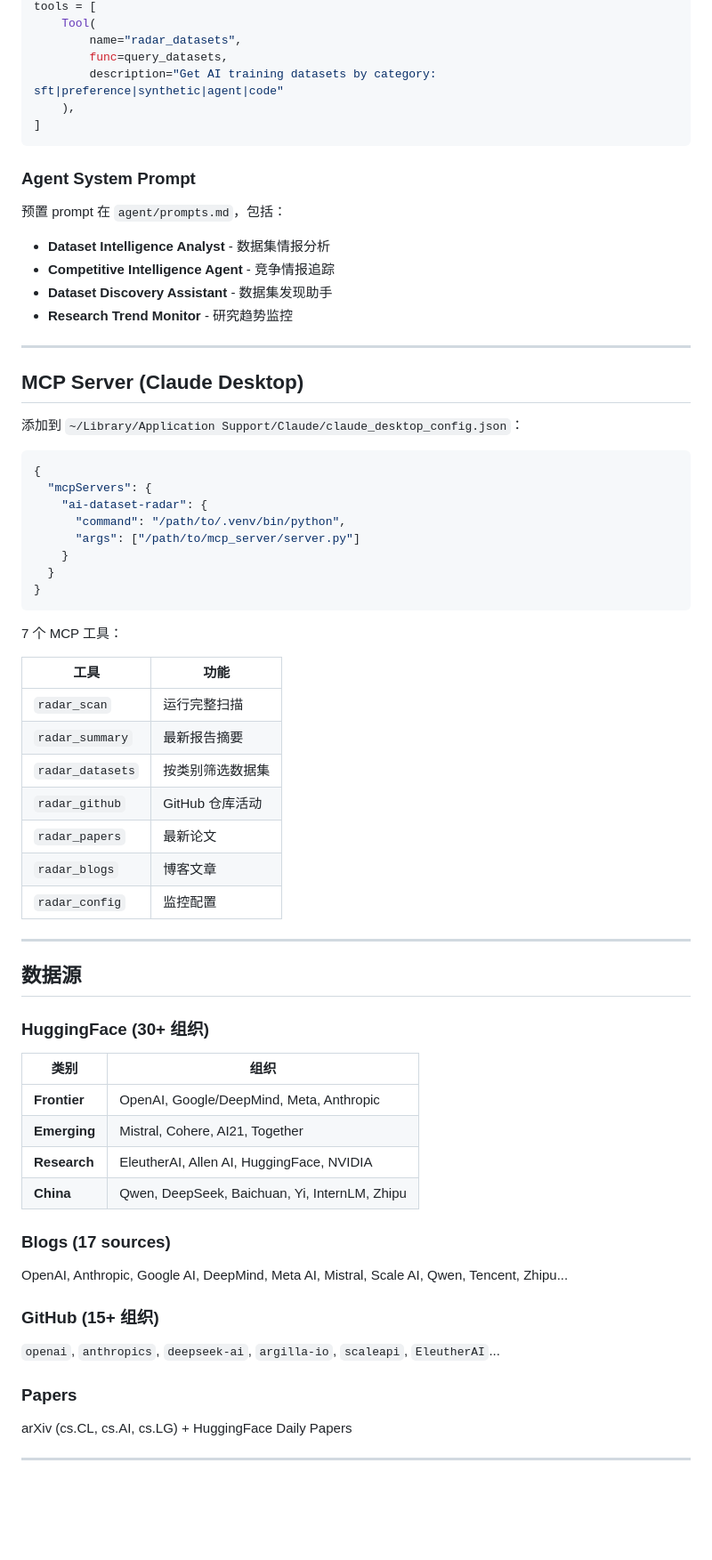
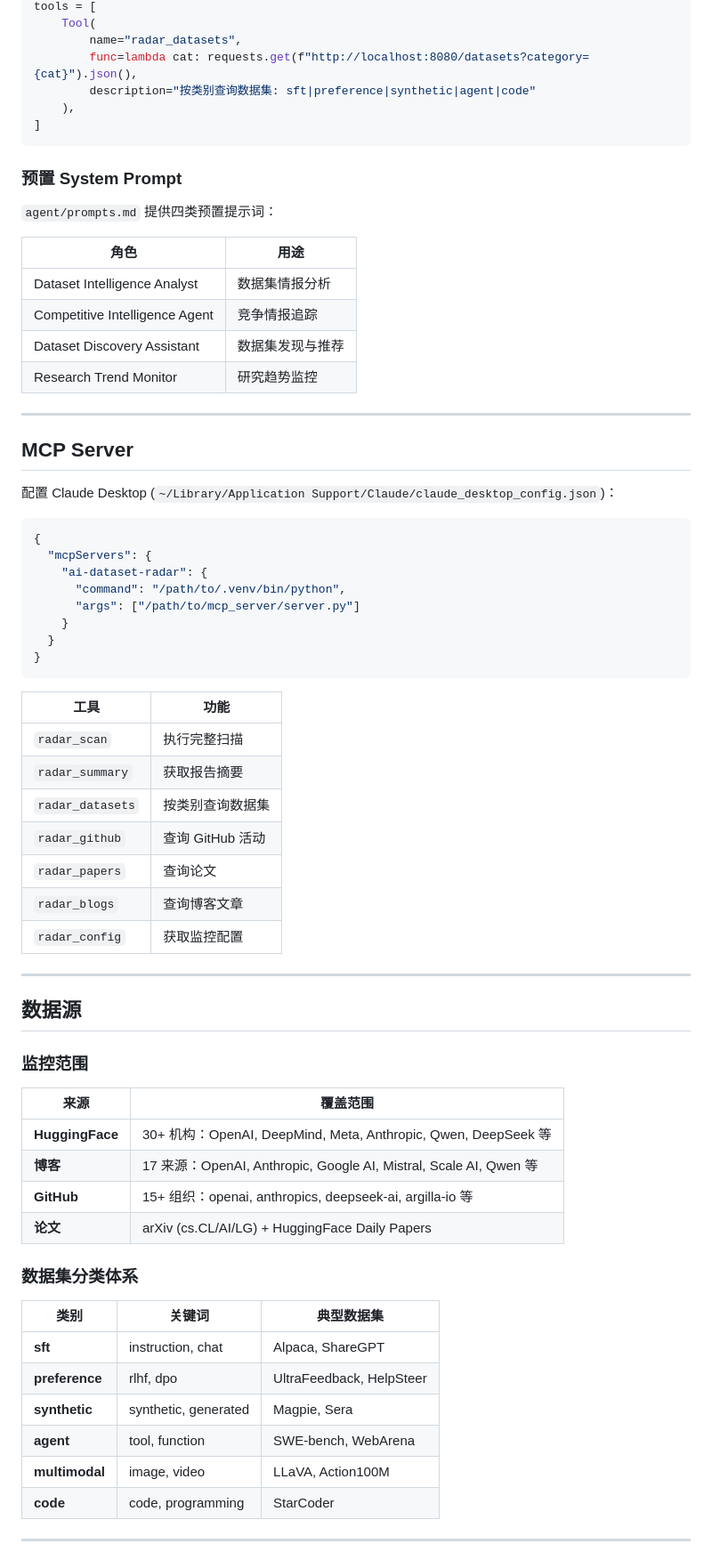
Before and after one commit to liuxiaotong/ai-dataset-radar, a Markdown page: README.md, the part around one of its changes. Shown at 89% size. Rendered like a GitHub page; blank space fills up the shorter version.

````diff
--- a/README.md
+++ b/README.md
@@ -170,26 +158,28 @@ def query_datasets(category: str) -> dict:
 tools = [
     Tool(
         name="radar_datasets",
-        func=query_datasets,
-        description="Get AI training datasets by category: sft|preference|synthetic|agent|code"
+        func=lambda cat: requests.get(f"http://localhost:8080/datasets?category={cat}").json(),
+        description="按类别查询数据集: sft|preference|synthetic|agent|code"
     ),
 ]
 ```
 
-### Agent System Prompt
+### 预置 System Prompt
 
-预置 prompt 在 `agent/prompts.md`，包括：
+`agent/prompts.md` 提供四类预置提示词：
 
-- **Dataset Intelligence Analyst** - 数据集情报分析
-- **Competitive Intelligence Agent** - 竞争情报追踪
-- **Dataset Discovery Assistant** - 数据集发现助手
-- **Research Trend Monitor** - 研究趋势监控
+| 角色 | 用途 |
+|------|------|
+| Dataset Intelligence Analyst | 数据集情报分析 |
+| Competitive Intelligence Agent | 竞争情报追踪 |
+| Dataset Discovery Assistant | 数据集发现与推荐 |
+| Research Trend Monitor | 研究趋势监控 |
 
 ---
 
-## MCP Server (Claude Desktop)
+## MCP Server
 
-添加到 `~/Library/Application Support/Claude/claude_desktop_config.json`：
+配置 Claude Desktop (`~/Library/Application Support/Claude/claude_desktop_config.json`)：
 
 ```json
 {
@@ -202,42 +192,39 @@ tools = [
 }
 ```
 
-7 个 MCP 工具：
-
 | 工具 | 功能 |
 |------|------|
-| `radar_scan` | 运行完整扫描 |
-| `radar_summary` | 最新报告摘要 |
-| `radar_datasets` | 按类别筛选数据集 |
-| `radar_github` | GitHub 仓库活动 |
-| `radar_papers` | 最新论文 |
-| `radar_blogs` | 博客文章 |
-| `radar_config` | 监控配置 |
+| `radar_scan` | 执行完整扫描 |
+| `radar_summary` | 获取报告摘要 |
+| `radar_datasets` | 按类别查询数据集 |
+| `radar_github` | 查询 GitHub 活动 |
+| `radar_papers` | 查询论文 |
+| `radar_blogs` | 查询博客文章 |
+| `radar_config` | 获取监控配置 |
 
 ---
 
 ## 数据源
 
-### HuggingFace (30+ 组织)
+### 监控范围
 
-| 类别 | 组织 |
-|------|------|
-| **Frontier** | OpenAI, Google/DeepMind, Meta, Anthropic |
-| **Emerging** | Mistral, Cohere, AI21, Together |
-| **Research** | EleutherAI, Allen AI, HuggingFace, NVIDIA |
-| **China** | Qwen, DeepSeek, Baichuan, Yi, InternLM, Zhipu |
+| 来源 | 覆盖范围 |
+|------|----------|
+| **HuggingFace** | 30+ 机构：OpenAI, DeepMind, Meta, Anthropic, Qwen, DeepSeek 等 |
+| **博客** | 17 来源：OpenAI, Anthropic, Google AI, Mistral, Scale AI, Qwen 等 |
+| **GitHub** | 15+ 组织：openai, anthropics, deepseek-ai, argilla-io 等 |
+| **论文** | arXiv (cs.CL/AI/LG) + HuggingFace Daily Papers |
 
-### Blogs (17 sources)
+### 数据集分类体系
 
-OpenAI, Anthropic, Google AI, DeepMind, Meta AI, Mistral, Scale AI, Qwen, Tencent, Zhipu...
-
-### GitHub (15+ 组织)
-
-`openai`, `anthropics`, `deepseek-ai`, `argilla-io`, `scaleapi`, `EleutherAI`...
-
-### Papers
-
-arXiv (cs.CL, cs.AI, cs.LG) + HuggingFace Daily Papers
+| 类别 | 关键词 | 典型数据集 |
+|------|--------|-----------|
+| **sft** | instruction, chat | Alpaca, ShareGPT |
+| **preference** | rlhf, dpo | UltraFeedback, HelpSteer |
+| **synthetic** | synthetic, generated | Magpie, Sera |
+| **agent** | tool, function | SWE-bench, WebArena |
+| **multimodal** | image, video | LLaVA, Action100M |
+| **code** | code, programming | StarCoder |
 
 ---
 
````
Also changed, not shown: other parts of README.md (+110 -135 lines).
